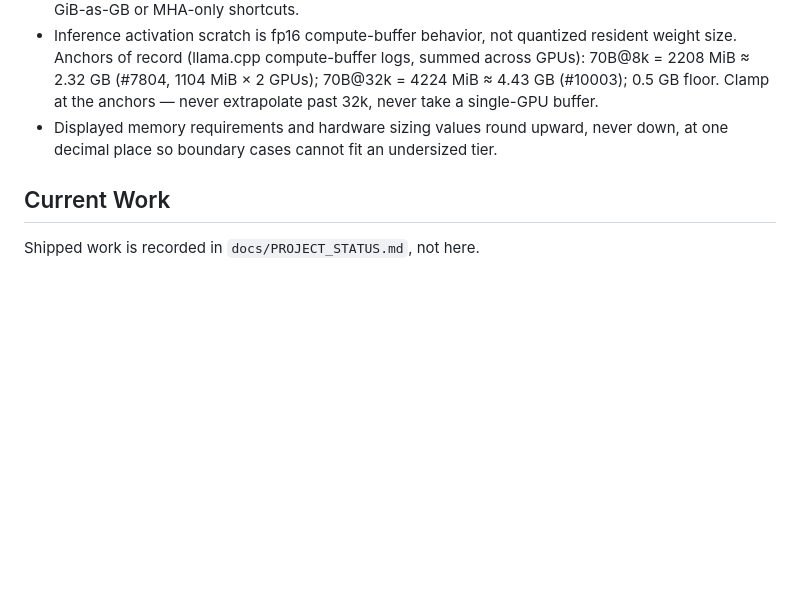
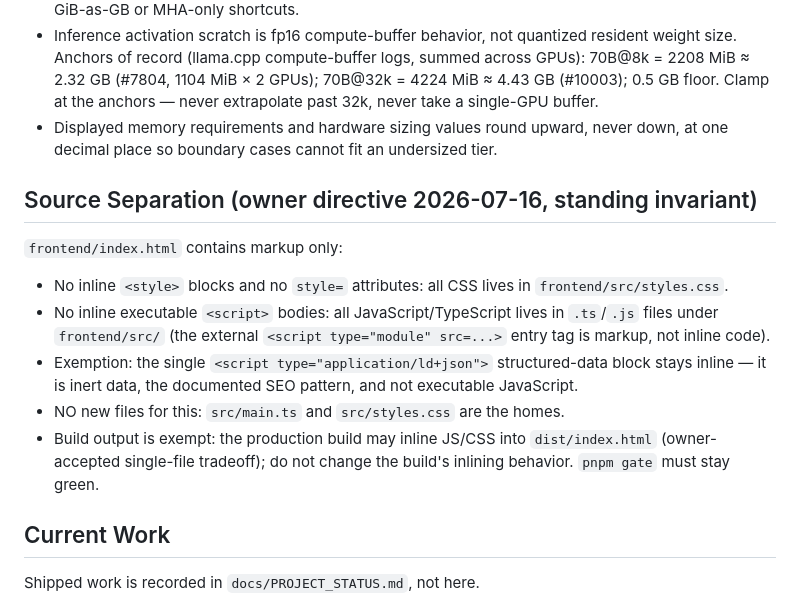
Before and after one commit to rxdt/ai_deployment_calculator, a Markdown page: specs/plan.md, the part around the change. Rendered like a GitHub page; blank space fills up the shorter version.

Commit message:
Add source-separation invariant: markup-only index.html, JSON-LD exempt, build inlining preserved

```diff
--- a/specs/plan.md
+++ b/specs/plan.md
@@ -49,6 +49,23 @@ Commands: `pnpm preflight`, `pnpm gate`; QA contracts live in `specs/qa.md`.
 - Displayed memory requirements and hardware sizing values round upward, never
   down, at one decimal place so boundary cases cannot fit an undersized tier.
 
+## Source Separation (owner directive 2026-07-16, standing invariant)
+
+`frontend/index.html` contains markup only:
+
+- No inline `<style>` blocks and no `style=` attributes: all CSS lives in
+  `frontend/src/styles.css`.
+- No inline executable `<script>` bodies: all JavaScript/TypeScript lives in
+  `.ts`/`.js` files under `frontend/src/` (the external
+  `<script type="module" src=...>` entry tag is markup, not inline code).
+- Exemption: the single `<script type="application/ld+json">` structured-data
+  block stays inline — it is inert data, the documented SEO pattern, and not
+  executable JavaScript.
+- NO new files for this: `src/main.ts` and `src/styles.css` are the homes.
+- Build output is exempt: the production build may inline JS/CSS into
+  `dist/index.html` (owner-accepted single-file tradeoff); do not change the
+  build's inlining behavior. `pnpm gate` must stay green.
+
 ## Current Work
 
 Shipped work is recorded in `docs/PROJECT_STATUS.md`, not here.
```
Also changed, not shown: specs/qa.md (+6 -0 lines).
